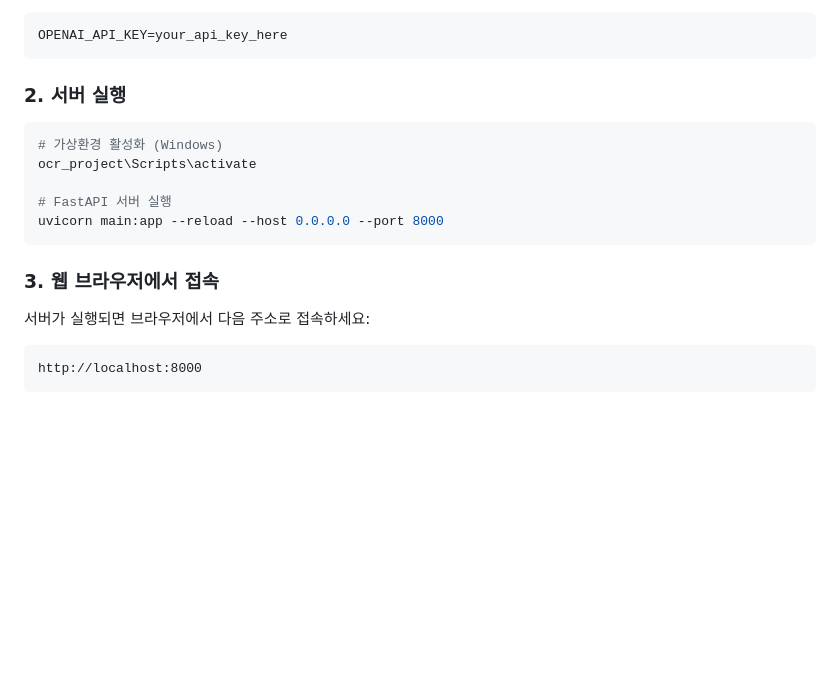
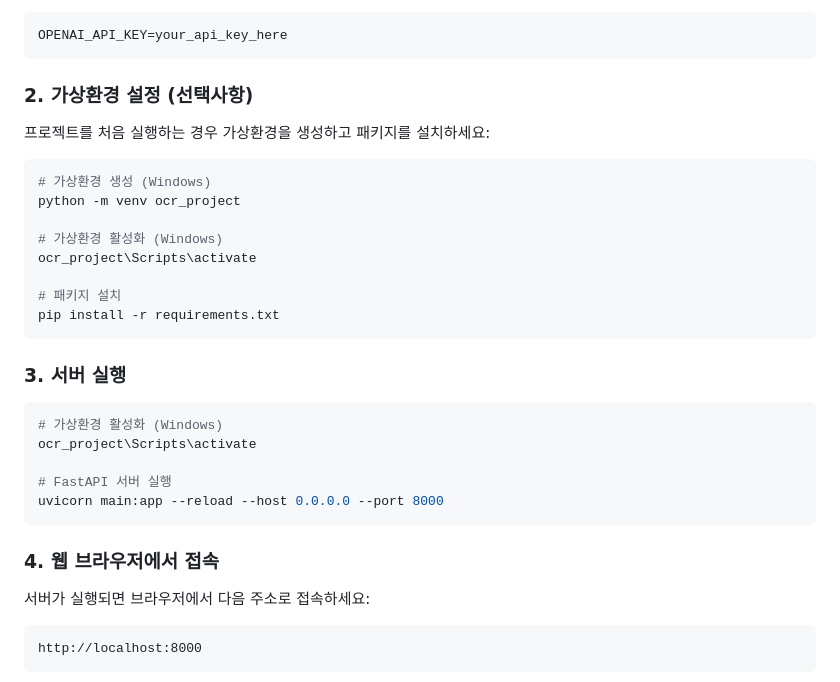
Before and after one commit to hyun-ah-0/ocr_project, a Markdown page: README.md, the part around the change. GitHub-like rendering; blank space fills up the shorter version.

Commit message:
Update README.md
Adding a Virtual Environment Installation Method

````diff
--- a/README.md
+++ b/README.md
@@ -45,7 +45,23 @@
 OPENAI_API_KEY=your_api_key_here
 ```
 
-### 2. 서버 실행
+### 2. 가상환경 설정 (선택사항)
+
+프로젝트를 처음 실행하는 경우 가상환경을 생성하고 패키지를 설치하세요:
+
+```bash
+# 가상환경 생성 (Windows)
+python -m venv ocr_project
+
+# 가상환경 활성화 (Windows)
+ocr_project\Scripts\activate
+
+# 패키지 설치
+pip install -r requirements.txt
+```
+
+
+### 3. 서버 실행
 
 ```bash
 # 가상환경 활성화 (Windows)
@@ -55,7 +71,7 @@ ocr_project\Scripts\activate
 uvicorn main:app --reload --host 0.0.0.0 --port 8000
 ```
 
-### 3. 웹 브라우저에서 접속
+### 4. 웹 브라우저에서 접속
 
 서버가 실행되면 브라우저에서 다음 주소로 접속하세요:
 ```
````
